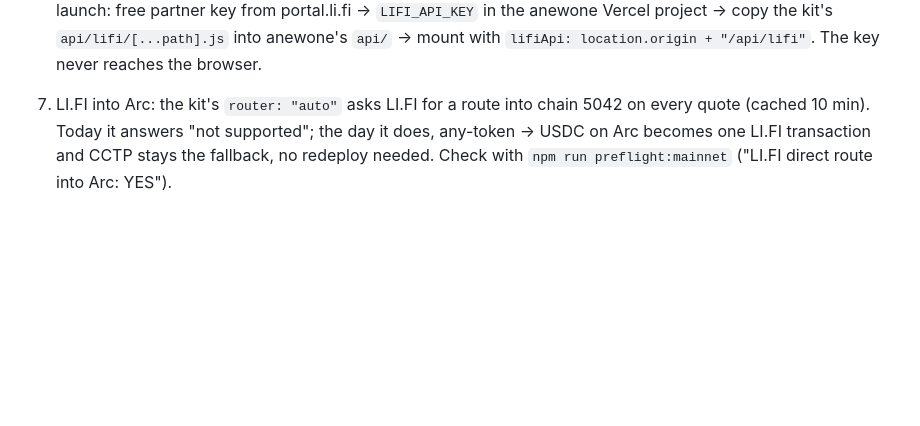
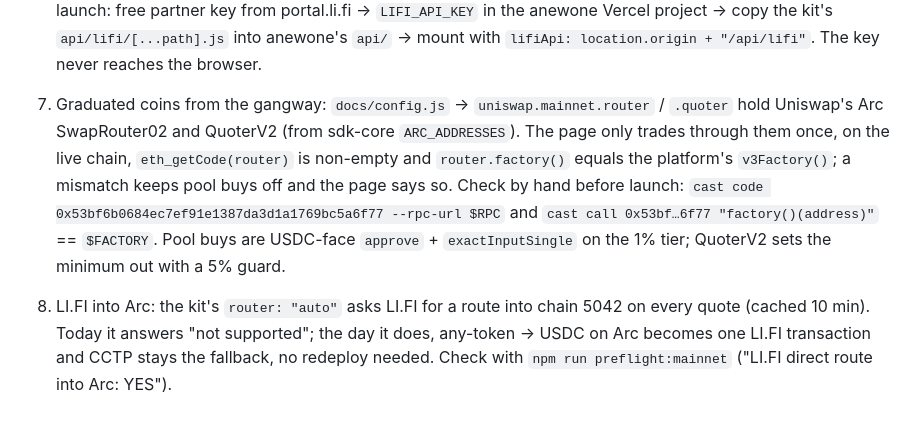
Before and after one commit to izzetcakmak/anewone, a Markdown page: MIGRATION.md, the part around the change. Drawn GitHub-style; blank space fills up the shorter version.

Commit message:
docs(migration): §9.7 verify Uniswap router/quoter on mainnet before pool buys switch on

```diff
--- a/MIGRATION.md
+++ b/MIGRATION.md
@@ -162,7 +162,14 @@ Steps, in order, once the chain is up:
    free partner key from portal.li.fi → `LIFI_API_KEY` in the anewone Vercel project → copy the
    kit's `api/lifi/[...path].js` into anewone's `api/` → mount with
    `lifiApi: location.origin + "/api/lifi"`. The key never reaches the browser.
-7. LI.FI into Arc: the kit's `router: "auto"` asks LI.FI for a route into chain 5042 on every
+7. Graduated coins from the gangway: `docs/config.js` → `uniswap.mainnet.router` / `.quoter` hold
+   Uniswap's Arc SwapRouter02 and QuoterV2 (from sdk-core `ARC_ADDRESSES`). The page only trades
+   through them once, on the live chain, `eth_getCode(router)` is non-empty and `router.factory()`
+   equals the platform's `v3Factory()`; a mismatch keeps pool buys off and the page says so. Check
+   by hand before launch: `cast code 0x53bf6b0684ec7ef91e1387da3d1a1769bc5a6f77 --rpc-url $RPC`
+   and `cast call 0x53bf…6f77 "factory()(address)"` == `$FACTORY`. Pool buys are USDC-face
+   `approve` + `exactInputSingle` on the 1% tier; QuoterV2 sets the minimum out with a 5% guard.
+8. LI.FI into Arc: the kit's `router: "auto"` asks LI.FI for a route into chain 5042 on every
    quote (cached 10 min). Today it answers "not supported"; the day it does, any-token → USDC on
    Arc becomes one LI.FI transaction and CCTP stays the fallback, no redeploy needed. Check with
    `npm run preflight:mainnet` ("LI.FI direct route into Arc: YES").
```
